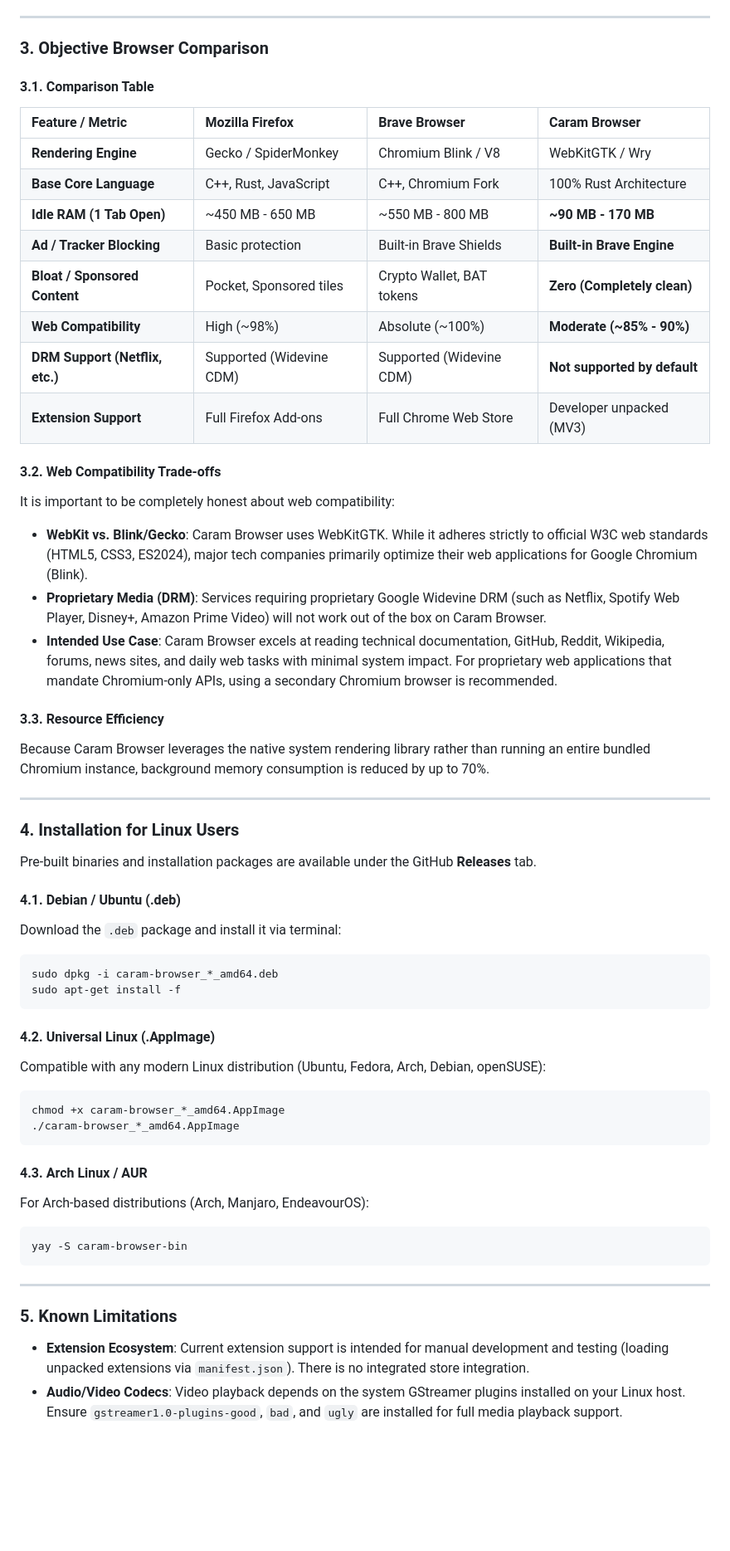
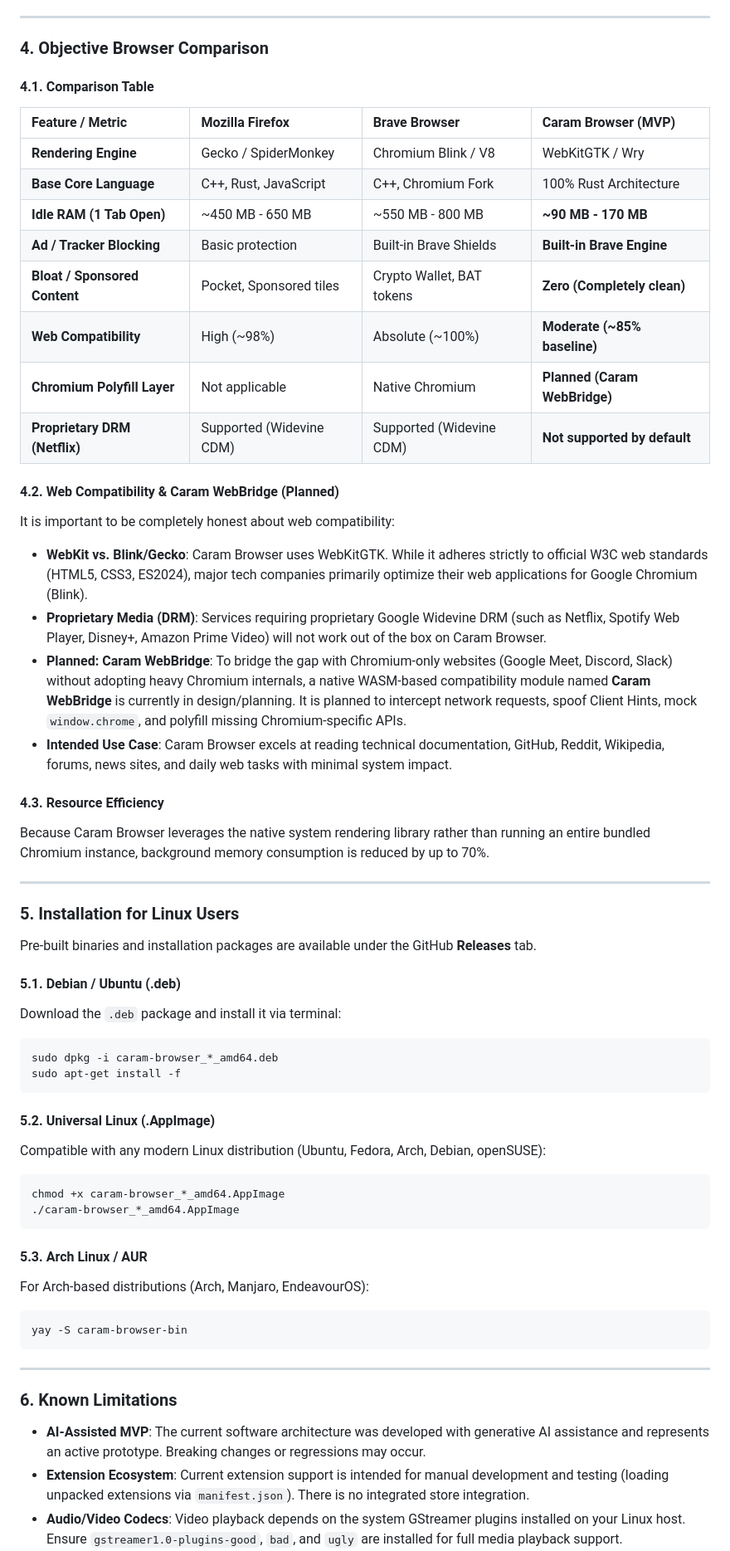
Before and after one commit to LocShadowVN/CaramBrowser, a Markdown page: README.md, the part around one of its changes. Shown at 83% size. GitHub-like rendering; blank space fills up the shorter version.

````diff
--- a/README.md
+++ b/README.md
@@ -61,54 +72,55 @@ Caram Browser is built for Linux users who want a clean, fast browsing experienc
 
 ---
 
-### 3. Objective Browser Comparison
+### 4. Objective Browser Comparison
 
-#### 3.1. Comparison Table
+#### 4.1. Comparison Table
 
-| Feature / Metric | Mozilla Firefox | Brave Browser | Caram Browser |
+| Feature / Metric | Mozilla Firefox | Brave Browser | Caram Browser (MVP) |
 | :--- | :--- | :--- | :--- |
 | **Rendering Engine** | Gecko / SpiderMonkey | Chromium Blink / V8 | WebKitGTK / Wry |
 | **Base Core Language** | C++, Rust, JavaScript | C++, Chromium Fork | 100% Rust Architecture |
 | **Idle RAM (1 Tab Open)** | ~450 MB - 650 MB | ~550 MB - 800 MB | **~90 MB - 170 MB** |
 | **Ad / Tracker Blocking** | Basic protection | Built-in Brave Shields | **Built-in Brave Engine** |
 | **Bloat / Sponsored Content** | Pocket, Sponsored tiles | Crypto Wallet, BAT tokens | **Zero (Completely clean)** |
-| **Web Compatibility** | High (~98%) | Absolute (~100%) | **Moderate (~85% - 90%)** |
-| **DRM Support (Netflix, etc.)** | Supported (Widevine CDM) | Supported (Widevine CDM) | **Not supported by default** |
-| **Extension Support** | Full Firefox Add-ons | Full Chrome Web Store | Developer unpacked (MV3) |
+| **Web Compatibility** | High (~98%) | Absolute (~100%) | **Moderate (~85% baseline)** |
+| **Chromium Polyfill Layer** | Not applicable | Native Chromium | **Planned (Caram WebBridge)** |
+| **Proprietary DRM (Netflix)** | Supported (Widevine CDM) | Supported (Widevine CDM) | **Not supported by default** |
 
-#### 3.2. Web Compatibility Trade-offs
+#### 4.2. Web Compatibility & Caram WebBridge (Planned)
 
 It is important to be completely honest about web compatibility:
 
 - **WebKit vs. Blink/Gecko**: Caram Browser uses WebKitGTK. While it adheres strictly to official W3C web standards (HTML5, CSS3, ES2024), major tech companies primarily optimize their web applications for Google Chromium (Blink).
 - **Proprietary Media (DRM)**: Services requiring proprietary Google Widevine DRM (such as Netflix, Spotify Web Player, Disney+, Amazon Prime Video) will not work out of the box on Caram Browser.
-- **Intended Use Case**: Caram Browser excels at reading technical documentation, GitHub, Reddit, Wikipedia, forums, news sites, and daily web tasks with minimal system impact. For proprietary web applications that mandate Chromium-only APIs, using a secondary Chromium browser is recommended.
+- **Planned: Caram WebBridge**: To bridge the gap with Chromium-only websites (Google Meet, Discord, Slack) without adopting heavy Chromium internals, a native WASM-based compatibility module named **Caram WebBridge** is currently in design/planning. It is planned to intercept network requests, spoof Client Hints, mock `window.chrome`, and polyfill missing Chromium-specific APIs.
+- **Intended Use Case**: Caram Browser excels at reading technical documentation, GitHub, Reddit, Wikipedia, forums, news sites, and daily web tasks with minimal system impact.
 
-#### 3.3. Resource Efficiency
+#### 4.3. Resource Efficiency
 
 Because Caram Browser leverages the native system rendering library rather than running an entire bundled Chromium instance, background memory consumption is reduced by up to 70%.
 
 ---
 
-### 4. Installation for Linux Users
+### 5. Installation for Linux Users
 
 Pre-built binaries and installation packages are available under the GitHub **Releases** tab.
 
-#### 4.1. Debian / Ubuntu (.deb)
+#### 5.1. Debian / Ubuntu (.deb)
 Download the `.deb` package and install it via terminal:
 ```bash
 sudo dpkg -i caram-browser_*_amd64.deb
 sudo apt-get install -f
 ```
 
-#### 4.2. Universal Linux (.AppImage)
+#### 5.2. Universal Linux (.AppImage)
 Compatible with any modern Linux distribution (Ubuntu, Fedora, Arch, Debian, openSUSE):
 ```bash
 chmod +x caram-browser_*_amd64.AppImage
 ./caram-browser_*_amd64.AppImage
 ```
 
-#### 4.3. Arch Linux / AUR
+#### 5.3. Arch Linux / AUR
 For Arch-based distributions (Arch, Manjaro, EndeavourOS):
 ```bash
 yay -S caram-browser-bin
@@ -116,8 +128,9 @@ yay -S caram-browser-bin
 
 ---
 
-### 5. Known Limitations
+### 6. Known Limitations
 
+- **AI-Assisted MVP**: The current software architecture was developed with generative AI assistance and represents an active prototype. Breaking changes or regressions may occur.
 - **Extension Ecosystem**: Current extension support is intended for manual development and testing (loading unpacked extensions via `manifest.json`). There is no integrated store integration.
 - **Audio/Video Codecs**: Video playback depends on the system GStreamer plugins installed on your Linux host. Ensure `gstreamer1.0-plugins-good`, `bad`, and `ugly` are installed for full media playback support.
 
````
Also changed, not shown: other parts of README.md (+85 -61 lines).
